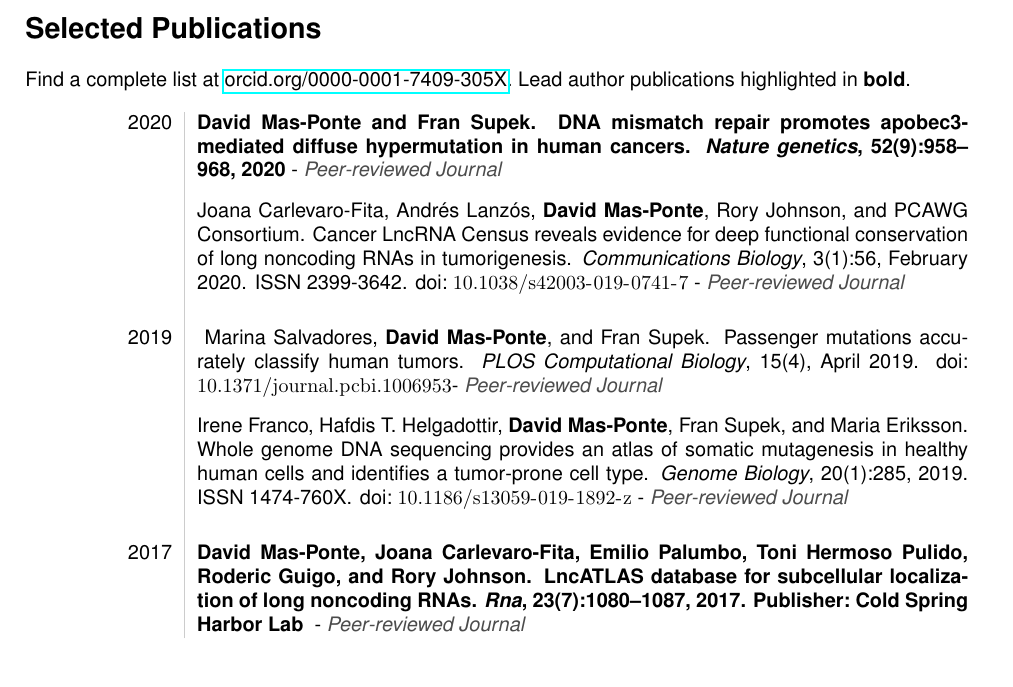
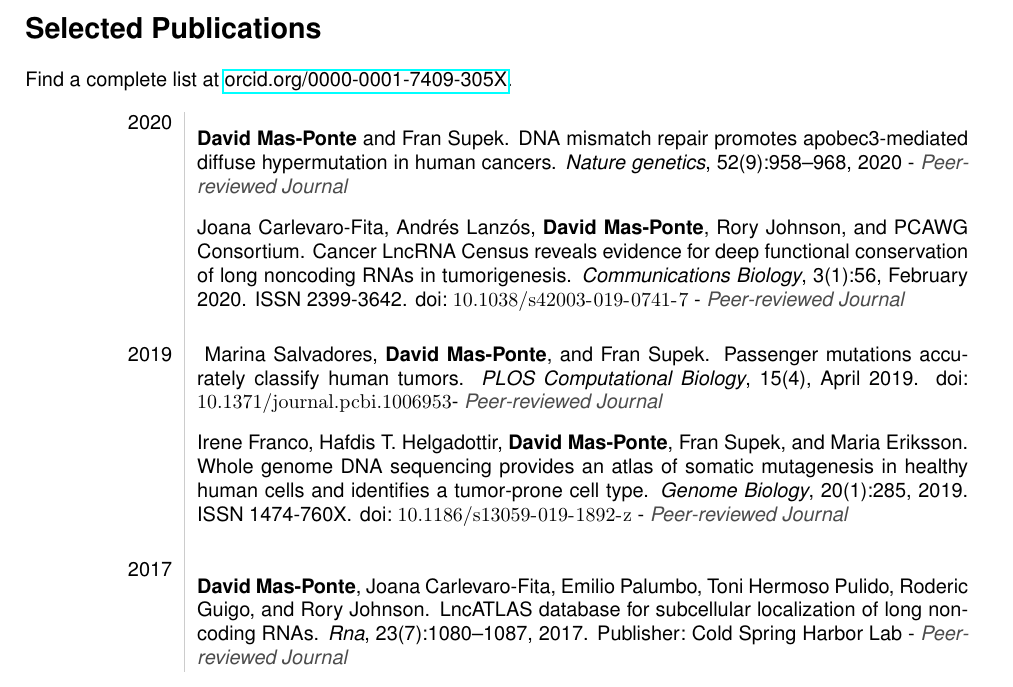
Before and after one commit to davidmasp/cv, a LaTeX CV (cv.tex): part of page 2 of 2, cut so that both start at the same text. Compiled offline with pdfLaTeX.

Commit message:
Updates from Overleaf

```diff
--- a/cv.tex
+++ b/cv.tex
@@ -142,15 +142,14 @@ Spanish & Bilingual Proficiency\\
 \section*{Selected Publications}
 
 Find a complete list at \href{https://orcid.org/0000-0001-7409-305X}{orcid.org/0000-0001-7409-305X}.
-Lead author publications highlighted in \textbf{bold}.
 \\
 \\
 \begin{tabular}{L!{\VRule}R}
-2020 & \textbf{\bibentry{mas_dna_2020}} - {\em \color{black!70} Peer-reviewed Journal}\\
+2020 & \bibentry{mas_dna_2020} - {\em \color{black!70} Peer-reviewed Journal}\\
  &  \bibentry{carlevaro-fita_cancer_2020} - {\em \color{black!70} Peer-reviewed Journal}\\[60pt]
  2019 &  \textbf{} \bibentry{salvadores_passenger_2019}- {\em \color{black!70} Peer-reviewed Journal} \\
 & \bibentry{franco_whole_2019} - {\em \color{black!70} Peer-reviewed Journal} \\[60pt]
-2017 &\textbf{\bibentry{mas-ponte_lncatlas_2017} } - {\em \color{black!70} Peer-reviewed Journal}\\[5pt]
+2017 & \bibentry{mas-ponte_lncatlas_2017} - {\em \color{black!70} Peer-reviewed Journal}\\[5pt]
 \end{tabular}
 
 
```
Also changed, not shown: dmas.bib (+2 -2 lines).
